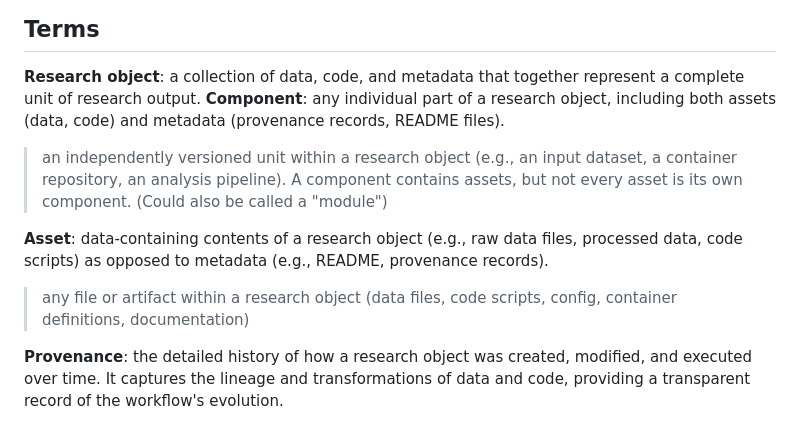
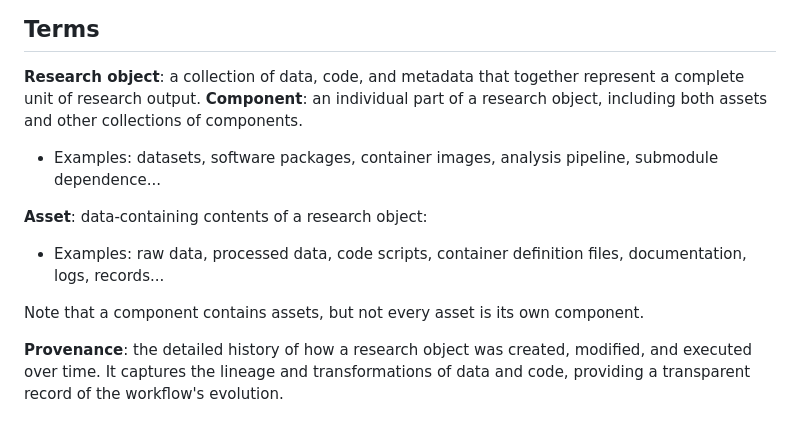
Before and after one commit to asmacdo/yoda, a Markdown page: proposals/stamped-acronym.md, the part around the change. GitHub-like rendering.

Commit message:
expand all descriptions

```diff
--- a/proposals/stamped-acronym.md
+++ b/proposals/stamped-acronym.md
@@ -3,13 +3,13 @@
 ## Terms
 
 **Research object**: a collection of data, code, and metadata that together represent a complete unit of research output.
-**Component**: any individual part of a research object, including both assets (data, code) and metadata (provenance records, README files).
+**Component**: an individual part of a research object, including both assets and other collections of components.
+- Examples: datasets, software packages, container images, analysis pipeline, submodule dependence...
 
-> an independently versioned unit within a research object (e.g., an input dataset, a container repository, an analysis pipeline). A component contains assets, but not every asset is its own component. (Could also be called a "module")
+**Asset**: data-containing contents of a research object:
+- Examples: raw data, processed data, code scripts, container definition files, documentation, logs, records...
 
-**Asset**: data-containing contents of a research object (e.g., raw data files, processed data, code scripts) as opposed to metadata (e.g., README, provenance records).
-
-> any file or artifact within a research object (data files, code scripts, config, container definitions, documentation)
+Note that a component contains assets, but not every asset is its own component.
 
 **Provenance**: the detailed history of how a research object was created, modified, and executed over time.
 It captures the lineage and transformations of data and code, providing a transparent record of the workflow's evolution.
```
